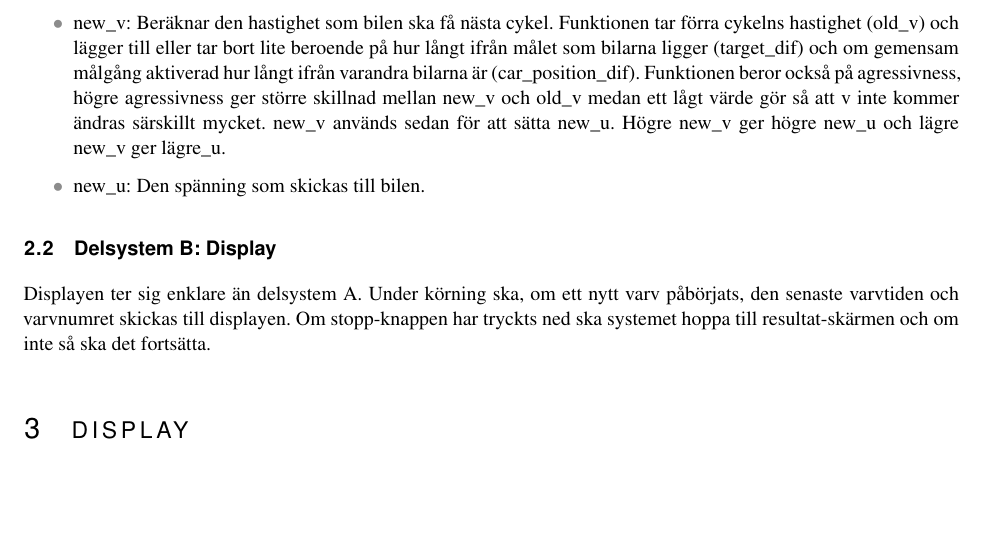
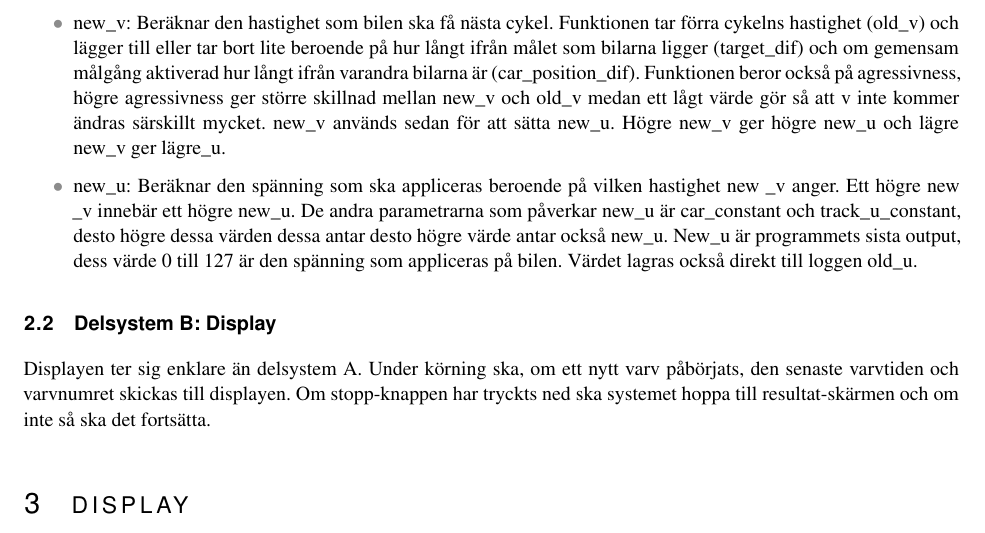
Before and after one commit to sornas/tfyy51, a LaTeX document (Dokument/Designspec/root.tex, which reads Dokument/Designspec/system.tex): part of page 8 of 12, cut so that both start at the same text, the shorter picture padded with empty space. Compiled offline with pdfLaTeX.

Commit message:
Lagt till new_u

```diff
--- a/Dokument/Designspec/system.tex
+++ b/Dokument/Designspec/system.tex
@@ -87,7 +87,7 @@ också på agressivness, högre agressivness ger större skillnad mellan new\tex
 inte kommer ändras särskillt mycket.
 new\textunderscore v används sedan för att sätta
 new\textunderscore u. Högre new\textunderscore v ger högre new\textunderscore u och lägre new\textunderscore v ger lägre\textunderscore u.
-      \item new\textunderscore u: Den spänning som skickas till bilen.
+      \item new\textunderscore u: Beräknar den spänning som ska appliceras beroende på vilken hastighet new \textunderscore v anger. Ett högre new \textunderscore v innebär ett högre new\textunderscore u. De andra parametrarna som påverkar new\textunderscore u är car\textunderscore constant och track\textunderscore u\textunderscore constant, desto högre dessa värden dessa antar desto högre värde antar också new\textunderscore u. New\textunderscore u är programmets sista output, dess värde 0 till 127 är den spänning som appliceras på bilen. Värdet lagras också direkt till loggen old\textunderscore u.
 
     \end{itemize}
 
```
